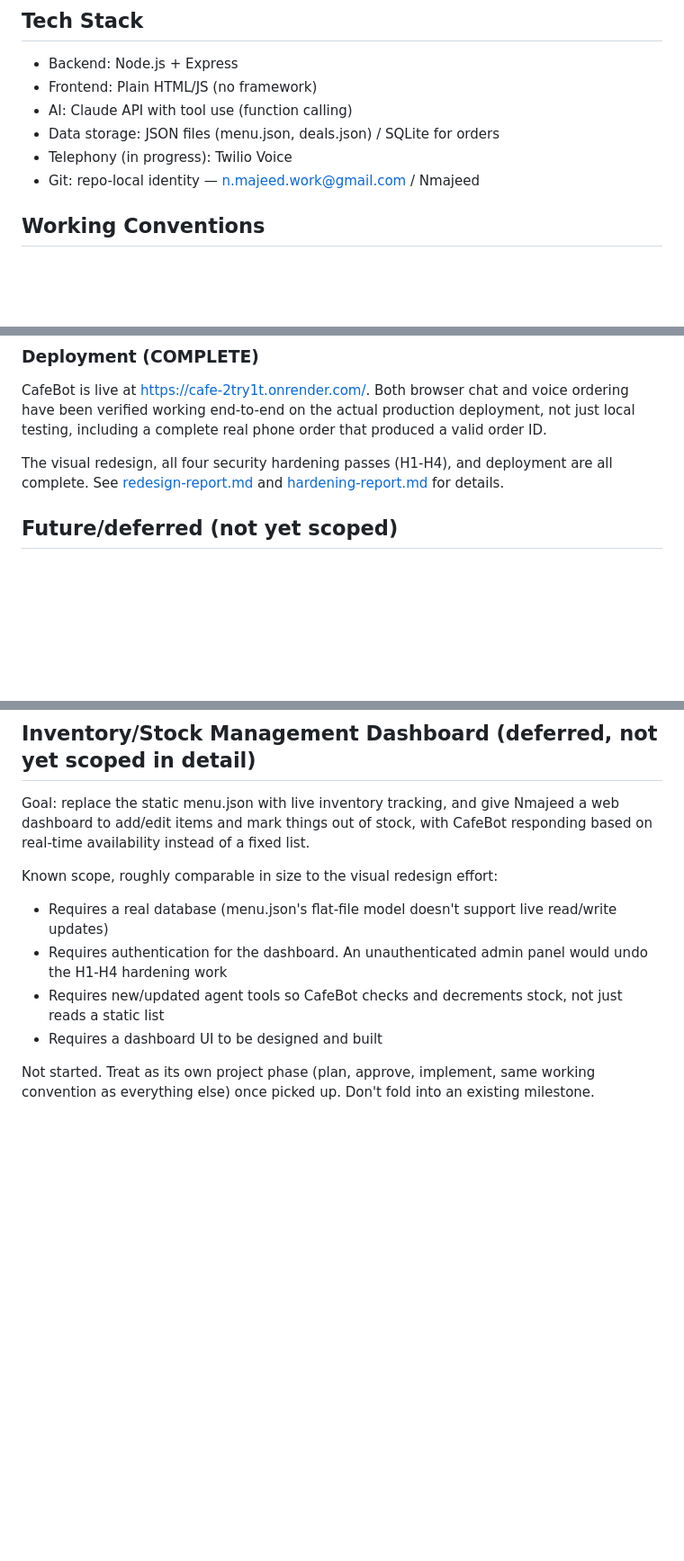
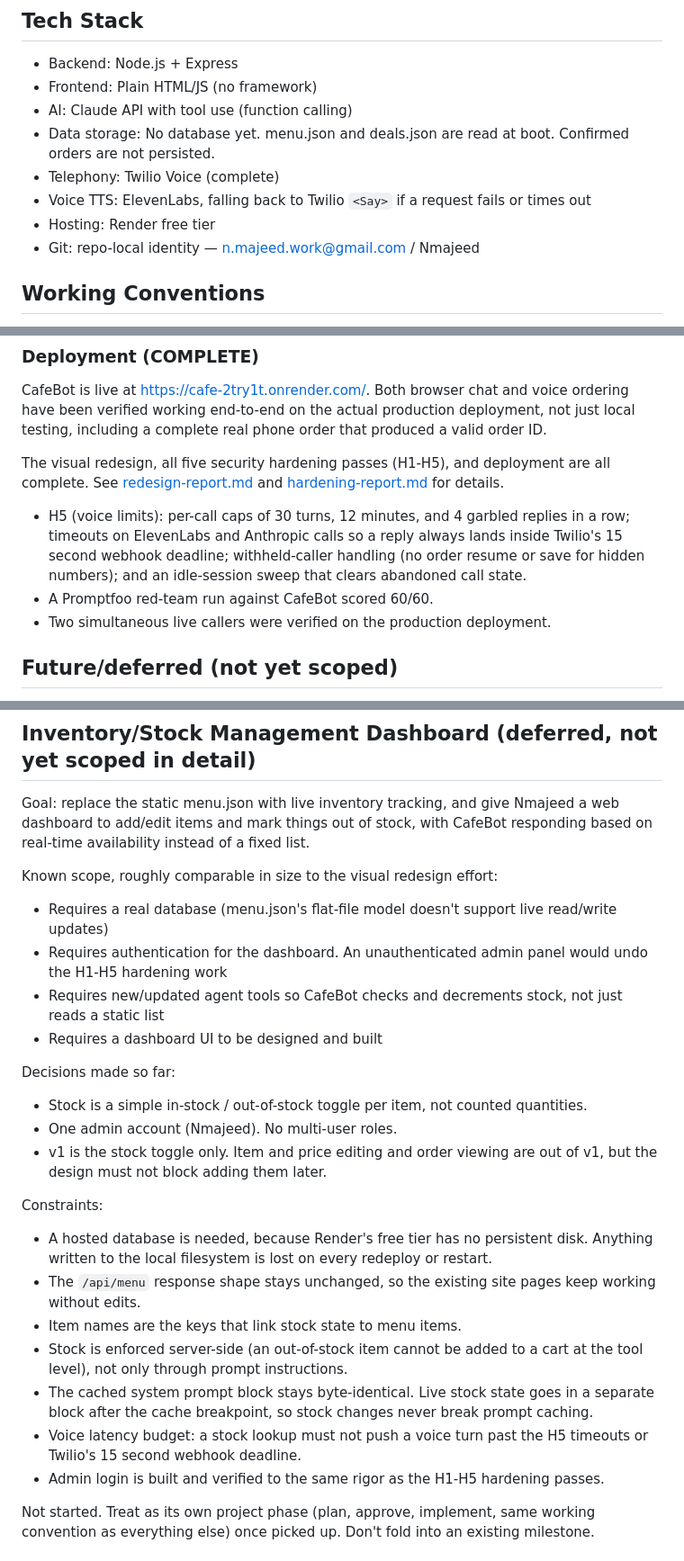
Before and after one commit to nmajeedwork/Cafe-2try1t, a Markdown page: docs/project-instructions.md, 3 parts joined by grey strips. Shown at 90% size. Rendered like a GitHub page; blank space fills up the shorter version.

Commit message:
docs: bring project-instructions up to date with H5 and the stock dashboard plan
Tech Stack now reflects reality: no database yet (menu.json and deals.json
read at boot, confirmed orders not persisted), Twilio Voice complete,
ElevenLabs TTS, Render free tier. Deployment covers H1-H5 with an H5
summary, the 60/60 Promptfoo red-team and the two-caller live check.
Working Conventions add the branch/PR vs docs-to-main rule, the
/wrapup and /cleanup-branch commands, the no-dash rule and the
Opus/Sonnet guidance. The Inventory/Stock Dashboard section records the
v1 decisions and constraints.

Co-Authored-By: Claude Opus 5.5 <noreply@anthropic.com>

```diff
--- a/docs/project-instructions.md
+++ b/docs/project-instructions.md
@@ -9,8 +9,10 @@ Nmajeed is building an AI ordering agent ("CafeBot") for a café called 2try1t,
 * Backend: Node.js + Express
 * Frontend: Plain HTML/JS (no framework)
 * AI: Claude API with tool use (function calling)
-* Data storage: JSON files (menu.json, deals.json) / SQLite for orders
-* Telephony (in progress): Twilio Voice
+* Data storage: No database yet. menu.json and deals.json are read at boot. Confirmed orders are not persisted.
+* Telephony: Twilio Voice (complete)
+* Voice TTS: ElevenLabs, falling back to Twilio `<Say>` if a request fails or times out
+* Hosting: Render free tier
 * Git: repo-local identity — n.majeed.work@gmail.com / Nmajeed
 
 ## Working Conventions
@@ -65,7 +71,11 @@ Using Twilio Voice. Broken into sub-milestones:
 
 CafeBot is live at https://cafe-2try1t.onrender.com/. Both browser chat and voice ordering have been verified working end-to-end on the actual production deployment, not just local testing, including a complete real phone order that produced a valid order ID.
 
-The visual redesign, all four security hardening passes (H1-H4), and deployment are all complete. See [redesign-report.md](redesign-report.md) and [hardening-report.md](hardening-report.md) for details.
+The visual redesign, all five security hardening passes (H1-H5), and deployment are all complete. See [redesign-report.md](redesign-report.md) and [hardening-report.md](hardening-report.md) for details.
+
+* H5 (voice limits): per-call caps of 30 turns, 12 minutes, and 4 garbled replies in a row; timeouts on ElevenLabs and Anthropic calls so a reply always lands inside Twilio's 15 second webhook deadline; withheld-caller handling (no order resume or save for hidden numbers); and an idle-session sweep that clears abandoned call state.
+* A Promptfoo red-team run against CafeBot scored 60/60.
+* Two simultaneous live callers were verified on the production deployment.
 
 ## Future/deferred (not yet scoped)
 
@@ -81,9 +91,23 @@ Goal: replace the static menu.json with live inventory tracking, and give Nmajee
 
 Known scope, roughly comparable in size to the visual redesign effort:
 * Requires a real database (menu.json's flat-file model doesn't support live read/write updates)
-* Requires authentication for the dashboard. An unauthenticated admin panel would undo the H1-H4 hardening work
+* Requires authentication for the dashboard. An unauthenticated admin panel would undo the H1-H5 hardening work
 * Requires new/updated agent tools so CafeBot checks and decrements stock, not just reads a static list
 * Requires a dashboard UI to be designed and built
+
+Decisions made so far:
+* Stock is a simple in-stock / out-of-stock toggle per item, not counted quantities.
+* One admin account (Nmajeed). No multi-user roles.
+* v1 is the stock toggle only. Item and price editing and order viewing are out of v1, but the design must not block adding them later.
+
+Constraints:
+* A hosted database is needed, because Render's free tier has no persistent disk. Anything written to the local filesystem is lost on every redeploy or restart.
+* The `/api/menu` response shape stays unchanged, so the existing site pages keep working without edits.
+* Item names are the keys that link stock state to menu items.
+* Stock is enforced server-side (an out-of-stock item cannot be added to a cart at the tool level), not only through prompt instructions.
+* The cached system prompt block stays byte-identical. Live stock state goes in a separate block after the cache breakpoint, so stock changes never break prompt caching.
+* Voice latency budget: a stock lookup must not push a voice turn past the H5 timeouts or Twilio's 15 second webhook deadline.
+* Admin login is built and verified to the same rigor as the H1-H5 hardening passes.
 
 Not started. Treat as its own project phase (plan, approve, implement, same working convention as everything else) once picked up. Don't fold into an existing milestone.
 
```
Also changed, not shown: other parts of docs/project-instructions.md (+4 -0 lines).
